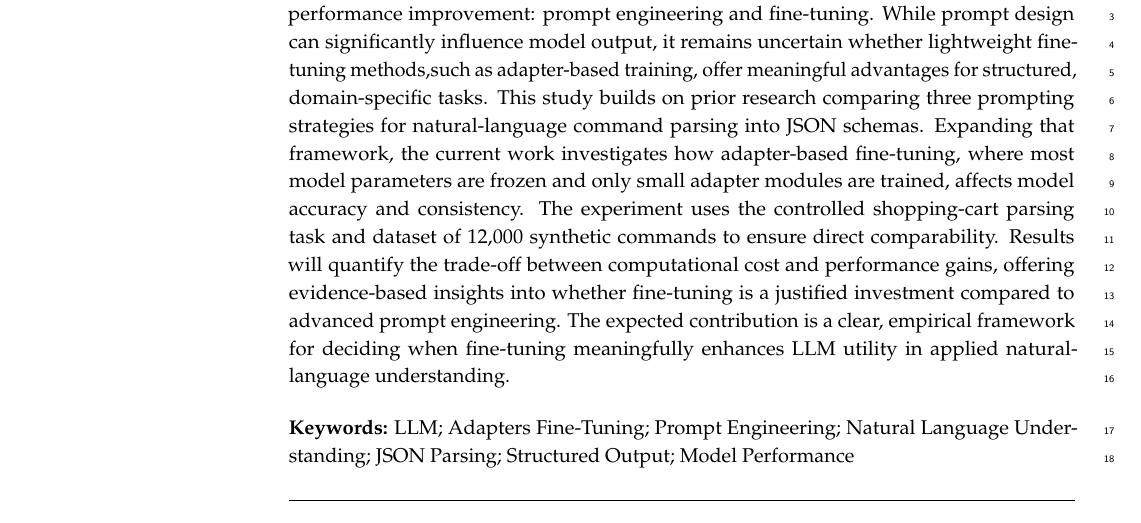
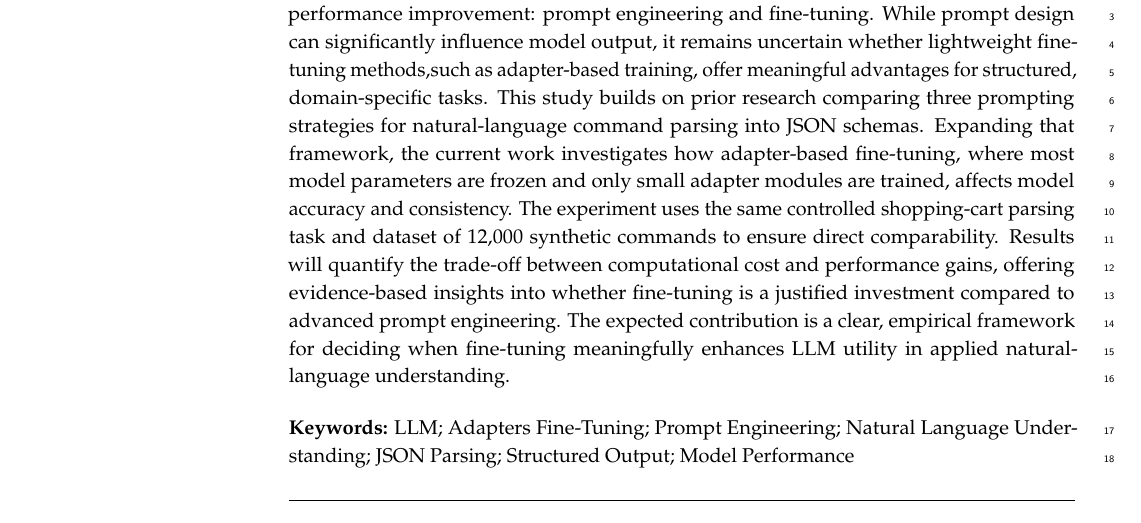
Before and after one commit to FIPU-SPIN/RK-LS-Adapteri-LaTeX, a LaTeX paper (Evaluating the Impact of Adapter-Based Fine-Tuning on Structured Parsing Performance in Large Language Models.tex): part of page 1 of 18, cut so that both start at the same text. Compiled offline with pdfLaTeX.

Commit message:
Correction

```diff
--- a/Evaluating the Impact of Adapter-Based Fine-Tuning on Structured Parsing Performance in Large Language Models.tex
+++ b/Evaluating the Impact of Adapter-Based Fine-Tuning on Structured Parsing Performance in Large Language Models.tex
@@ -118,7 +118,7 @@ $^{1}$ \quad Faculty of Informatics, Juraj Dobrila University of Pula, Zagrebač
 % Abstract (Do not insert blank lines, i.e. \\)
 \abstract{Recent advances in large language models (LLMs) highlight two dominant strategies for performance improvement: prompt engineering and fine-tuning. While prompt design can significantly influence model output, it remains uncertain whether lightweight fine-tuning methods,such as adapter-based training, offer meaningful advantages for structured, domain-specific tasks.
 This study builds on prior research comparing three prompting strategies for natural-language command parsing into JSON schemas. Expanding that framework, the current work investigates how adapter-based fine-tuning, where most model parameters are frozen and only small adapter modules are trained, affects model accuracy and consistency.
-The experiment uses the controlled shopping-cart parsing task and dataset of 12,000 synthetic commands to ensure direct comparability. Results will quantify the trade-off between computational cost and performance gains, offering evidence-based insights into whether fine-tuning is a justified investment compared to advanced prompt engineering.
+The experiment uses the same controlled shopping-cart parsing task and dataset of 12,000 synthetic commands to ensure direct comparability. Results will quantify the trade-off between computational cost and performance gains, offering evidence-based insights into whether fine-tuning is a justified investment compared to advanced prompt engineering.
 The expected contribution is a clear, empirical framework for deciding when fine-tuning meaningfully enhances LLM utility in applied natural-language understanding.}
 
 % Keywords
```
Also changed, not shown: 1 other file.
